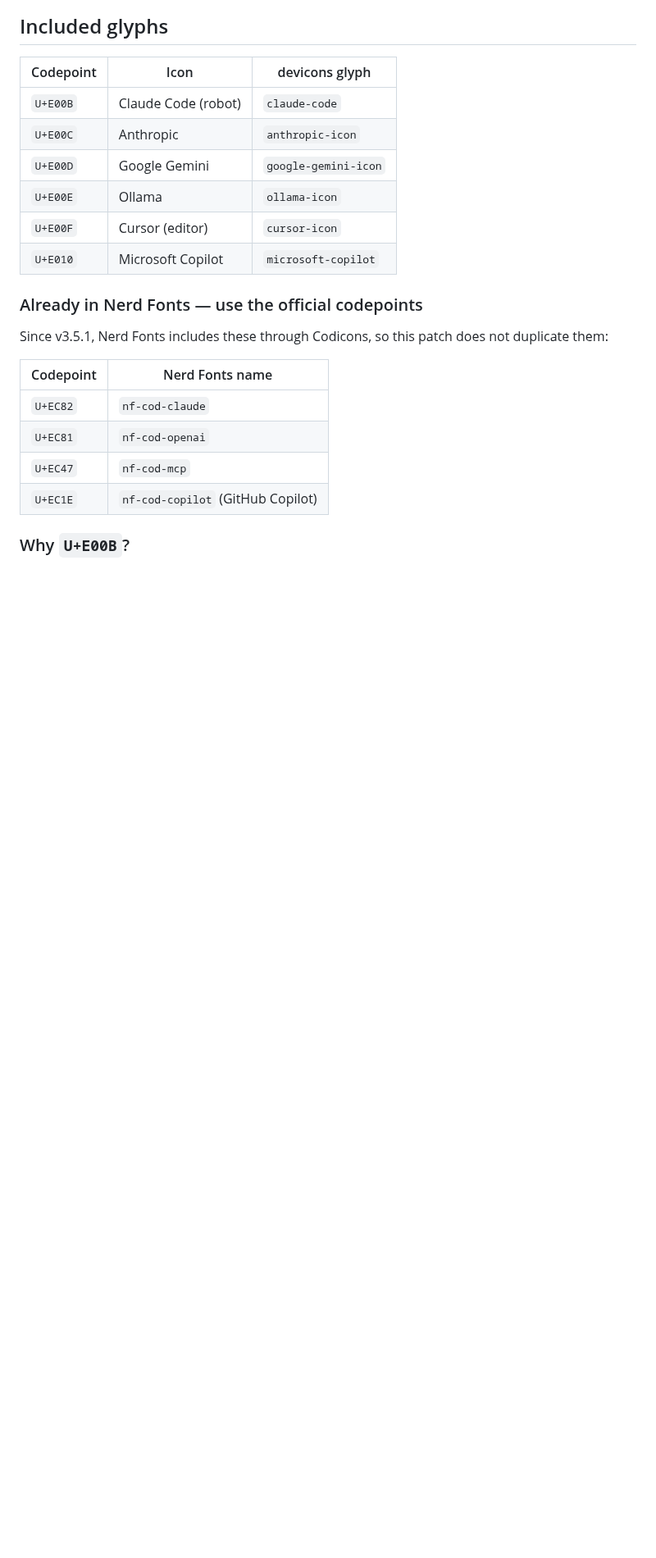
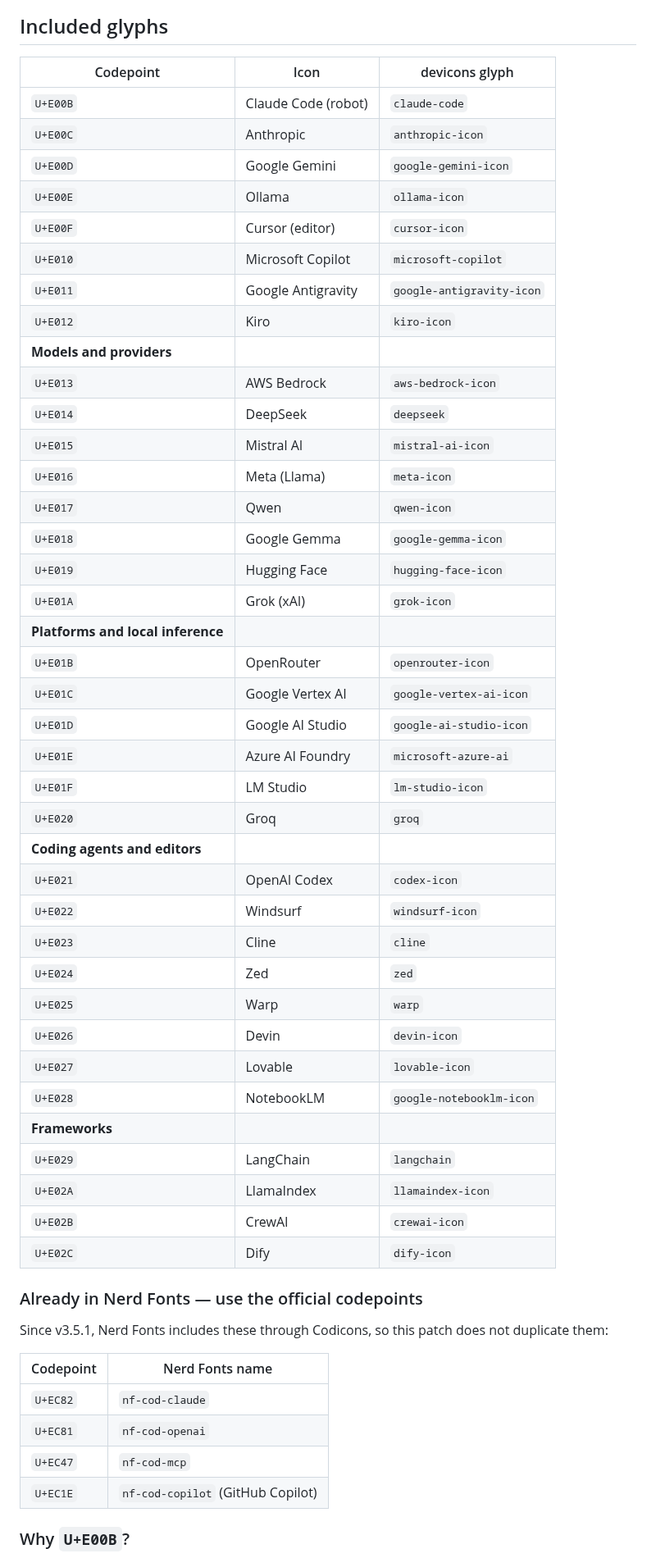
Before and after one commit to hjmeneses/IAPatchedNerdFonts, a Markdown page: README.md, the part around one of its changes. Shown at 82% size. GitHub-like rendering; blank space fills up the shorter version.

```diff
--- a/README.md
+++ b/README.md
@@ -14,6 +19,38 @@
 | `U+E00E` | Ollama | `ollama-icon` |
 | `U+E00F` | Cursor (editor) | `cursor-icon` |
 | `U+E010` | Microsoft Copilot | `microsoft-copilot` |
+| `U+E011` | Google Antigravity | `google-antigravity-icon` |
+| `U+E012` | Kiro | `kiro-icon` |
+| **Models and providers** | | |
+| `U+E013` | AWS Bedrock | `aws-bedrock-icon` |
+| `U+E014` | DeepSeek | `deepseek` |
+| `U+E015` | Mistral AI | `mistral-ai-icon` |
+| `U+E016` | Meta (Llama) | `meta-icon` |
+| `U+E017` | Qwen | `qwen-icon` |
+| `U+E018` | Google Gemma | `google-gemma-icon` |
+| `U+E019` | Hugging Face | `hugging-face-icon` |
+| `U+E01A` | Grok (xAI) | `grok-icon` |
+| **Platforms and local inference** | | |
+| `U+E01B` | OpenRouter | `openrouter-icon` |
+| `U+E01C` | Google Vertex AI | `google-vertex-ai-icon` |
+| `U+E01D` | Google AI Studio | `google-ai-studio-icon` |
+| `U+E01E` | Azure AI Foundry | `microsoft-azure-ai` |
+| `U+E01F` | LM Studio | `lm-studio-icon` |
+| `U+E020` | Groq | `groq` |
+| **Coding agents and editors** | | |
+| `U+E021` | OpenAI Codex | `codex-icon` |
+| `U+E022` | Windsurf | `windsurf-icon` |
+| `U+E023` | Cline | `cline` |
+| `U+E024` | Zed | `zed` |
+| `U+E025` | Warp | `warp` |
+| `U+E026` | Devin | `devin-icon` |
+| `U+E027` | Lovable | `lovable-icon` |
+| `U+E028` | NotebookLM | `google-notebooklm-icon` |
+| **Frameworks** | | |
+| `U+E029` | LangChain | `langchain` |
+| `U+E02A` | LlamaIndex | `llamaindex-icon` |
+| `U+E02B` | CrewAI | `crewai-icon` |
+| `U+E02C` | Dify | `dify-icon` |
 
 ### Already in Nerd Fonts — use the official codepoints
 
```
Also changed, not shown: other parts of README.md (+66 -3 lines), preview.png, 4 other files.
